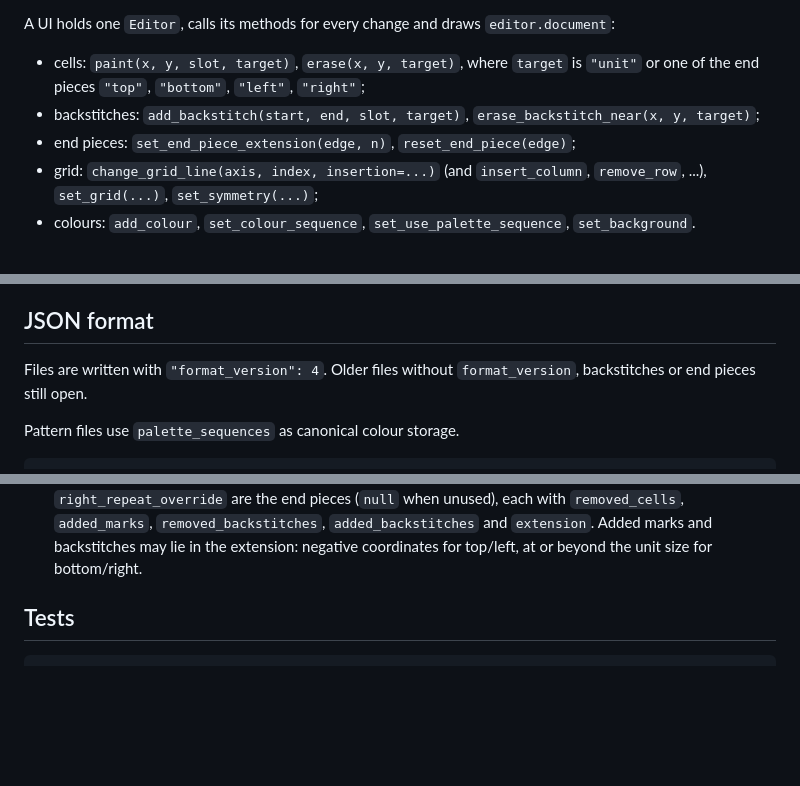
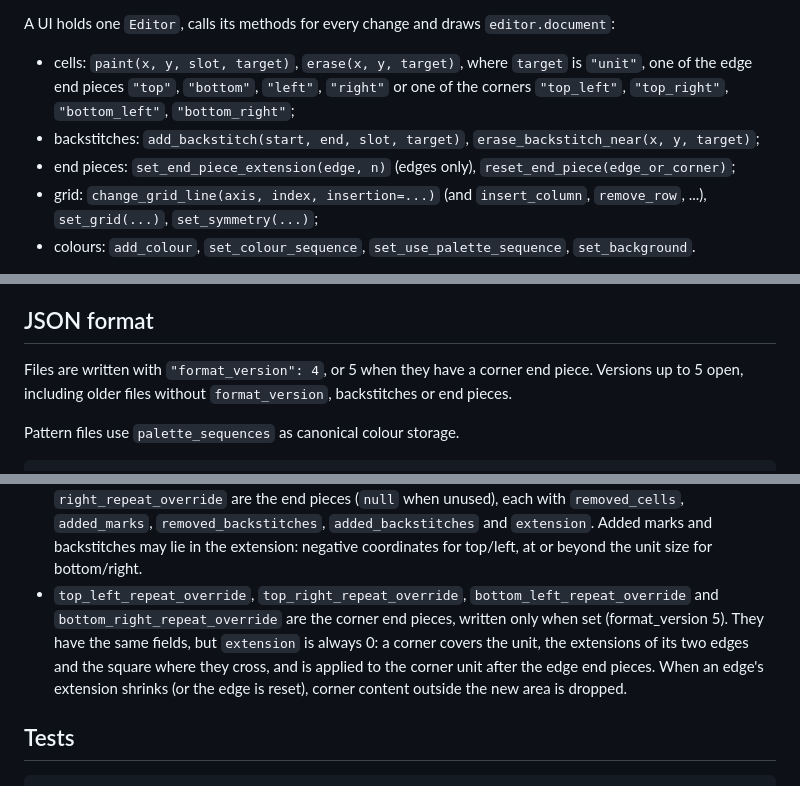
Before and after one commit to francescalb/kvale, a Markdown page: README.md, 3 parts joined by grey strips. GitHub-like rendering; blank space fills up the shorter version.

Commit message:
Document corner end pieces and format_version 5
Co-Authored-By: Claude Opus 5.5 <noreply@anthropic.com>

```diff
--- a/README.md
+++ b/README.md
@@ -62,10 +64,13 @@ A UI holds one `Editor`, calls its methods for every change and draws
 `editor.document`:
 
 - cells: `paint(x, y, slot, target)`, `erase(x, y, target)`, where `target` is
-  `"unit"` or one of the end pieces `"top"`, `"bottom"`, `"left"`, `"right"`;
+  `"unit"`, one of the edge end pieces `"top"`, `"bottom"`, `"left"`, `"right"`
+  or one of the corners `"top_left"`, `"top_right"`, `"bottom_left"`,
+  `"bottom_right"`;
 - backstitches: `add_backstitch(start, end, slot, target)`,
   `erase_backstitch_near(x, y, target)`;
-- end pieces: `set_end_piece_extension(edge, n)`, `reset_end_piece(edge)`;
+- end pieces: `set_end_piece_extension(edge, n)` (edges only),
+  `reset_end_piece(edge_or_corner)`;
 - grid: `change_grid_line(axis, index, insertion=...)` (and `insert_column`,
   `remove_row`, ...), `set_grid(...)`, `set_symmetry(...)`;
 - colours: `add_colour`, `set_colour_sequence`, `set_use_palette_sequence`,
@@ -134,8 +139,9 @@ The legend rectangle for each `#n` slot is subdivided to visualize its current s
 
 ## JSON format
 
-Files are written with `"format_version": 4`. Older files without
-`format_version`, backstitches or end pieces still open.
+Files are written with `"format_version": 4`, or 5 when they have a corner
+end piece. Versions up to 5 open, including older files without
+`format_version`, backstitches or end pieces.
 
 Pattern files use `palette_sequences` as canonical colour storage.
 
@@ -159,6 +165,13 @@ Pattern files use `palette_sequences` as canonical colour storage.
   `removed_cells`, `added_marks`, `removed_backstitches`, `added_backstitches`
   and `extension`. Added marks and backstitches may lie in the extension:
   negative coordinates for top/left, at or beyond the unit size for bottom/right.
+- `top_left_repeat_override`, `top_right_repeat_override`,
+  `bottom_left_repeat_override` and `bottom_right_repeat_override` are the
+  corner end pieces, written only when set (format_version 5). They have the
+  same fields, but `extension` is always 0: a corner covers the unit, the
+  extensions of its two edges and the square where they cross, and is applied
+  to the corner unit after the edge end pieces. When an edge's extension
+  shrinks (or the edge is reset), corner content outside the new area is dropped.
 
 ## Tests
 
```
Also changed, not shown: other parts of README.md (+2 -0 lines).
